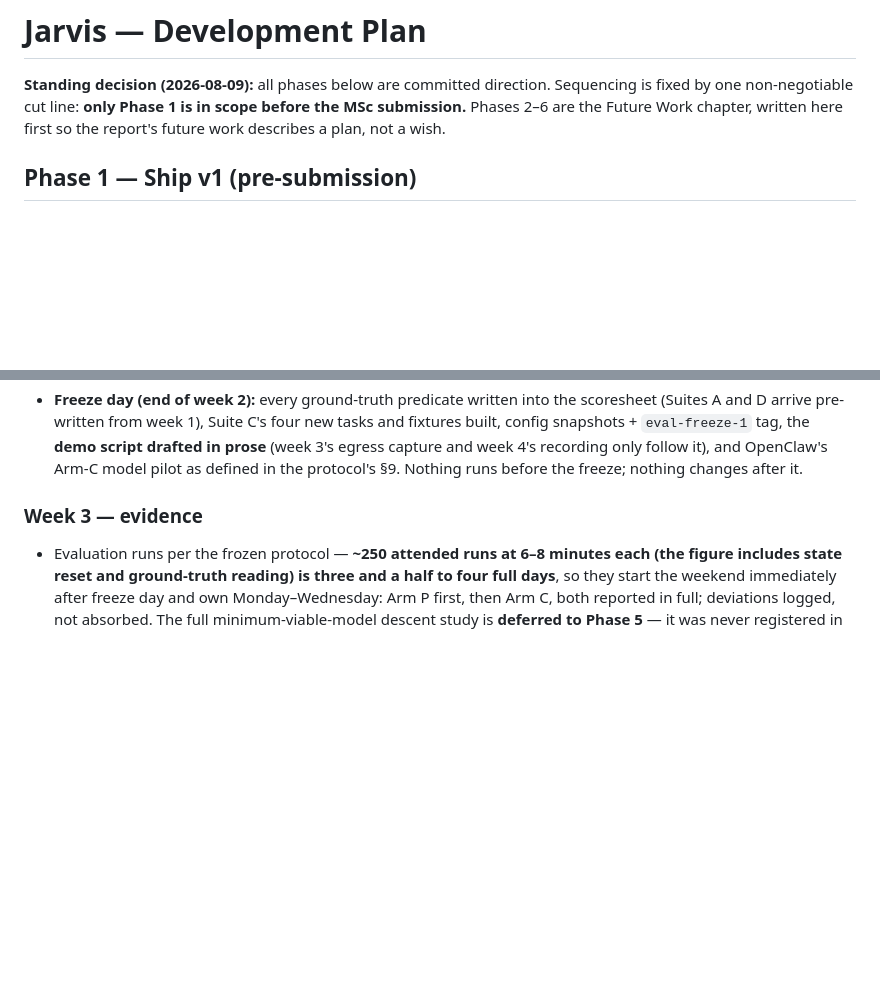
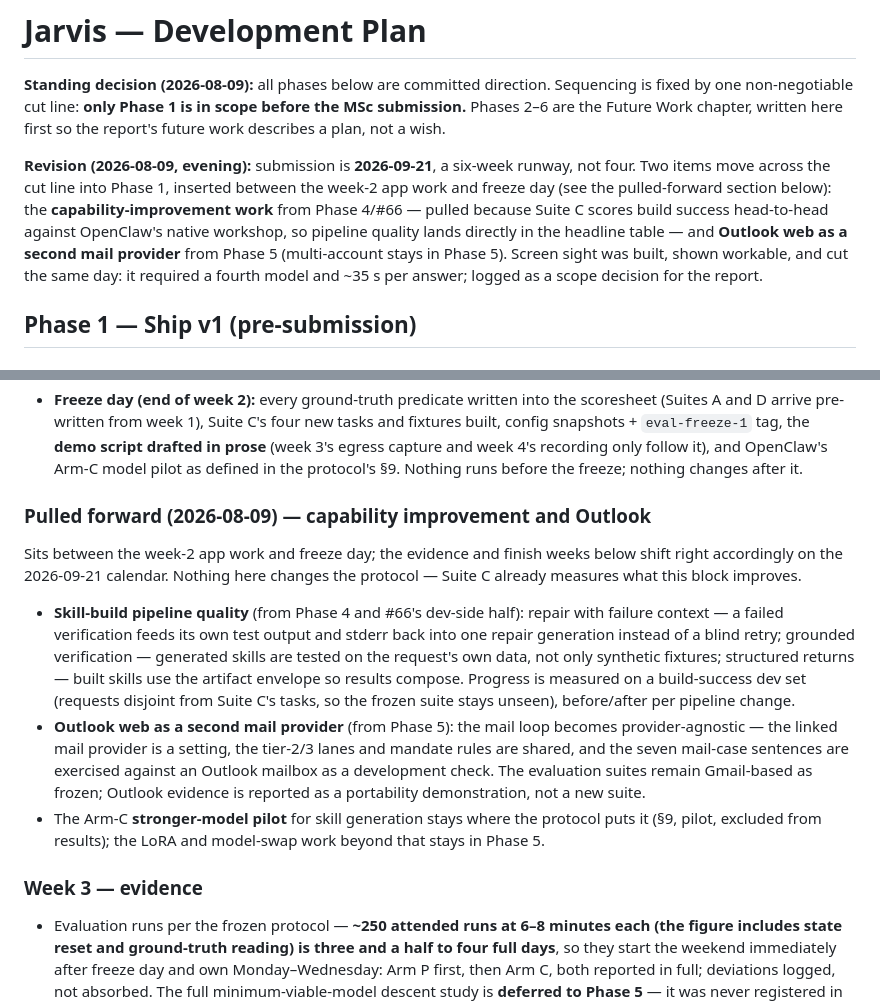
Before and after one commit to AdityaPande128/IBM-UCL-IXN-Project-Local-AI-Personal-Assistant, a Markdown page: docs/roadmap.md, 2 parts joined by grey strips. GitHub-like rendering; blank space fills up the shorter version.

Commit message:
pull capability-improvement and outlook across the cut line for the sept 21 runway

```diff
--- a/docs/roadmap.md
+++ b/docs/roadmap.md
@@ -4,6 +4,16 @@
 Sequencing is fixed by one non-negotiable cut line: **only Phase 1 is in scope
 before the MSc submission.** Phases 2–6 are the Future Work chapter, written
 here first so the report's future work describes a plan, not a wish.
+
+**Revision (2026-08-09, evening):** submission is **2026-09-21**, a six-week
+runway, not four. Two items move across the cut line into Phase 1, inserted
+between the week-2 app work and freeze day (see the pulled-forward section
+below): the **capability-improvement work** from Phase 4/#66 — pulled because
+Suite C scores build success head-to-head against OpenClaw's native workshop,
+so pipeline quality lands directly in the headline table — and **Outlook web
+as a second mail provider** from Phase 5 (multi-account stays in Phase 5).
+Screen sight was built, shown workable, and cut the same day: it required a
+fourth model and ~35 s per answer; logged as a scope decision for the report.
 
 ## Phase 1 — Ship v1 (pre-submission)
 
@@ -71,6 +81,30 @@ here first so the report's future work describes a plan, not a wish.
   recording only follow it), and OpenClaw's Arm-C model pilot as defined in
   the protocol's §9. Nothing runs before the freeze; nothing changes after
   it.
+
+### Pulled forward (2026-08-09) — capability improvement and Outlook
+
+Sits between the week-2 app work and freeze day; the evidence and finish weeks
+below shift right accordingly on the 2026-09-21 calendar. Nothing here changes
+the protocol — Suite C already measures what this block improves.
+
+- **Skill-build pipeline quality** (from Phase 4 and #66's dev-side half):
+  repair with failure context — a failed verification feeds its own test
+  output and stderr back into one repair generation instead of a blind retry;
+  grounded verification — generated skills are tested on the request's own
+  data, not only synthetic fixtures; structured returns — built skills use
+  the artifact envelope so results compose. Progress is measured on a
+  build-success dev set (requests disjoint from Suite C's tasks, so the
+  frozen suite stays unseen), before/after per pipeline change.
+- **Outlook web as a second mail provider** (from Phase 5): the mail loop
+  becomes provider-agnostic — the linked mail provider is a setting, the
+  tier-2/3 lanes and mandate rules are shared, and the seven mail-case
+  sentences are exercised against an Outlook mailbox as a development check.
+  The evaluation suites remain Gmail-based as frozen; Outlook evidence is
+  reported as a portability demonstration, not a new suite.
+- The Arm-C **stronger-model pilot** for skill generation stays where the
+  protocol puts it (§9, pilot, excluded from results); the LoRA and
+  model-swap work beyond that stays in Phase 5.
 
 ### Week 3 — evidence
 - Evaluation runs per the frozen protocol — **~250 attended runs at 6–8
```
